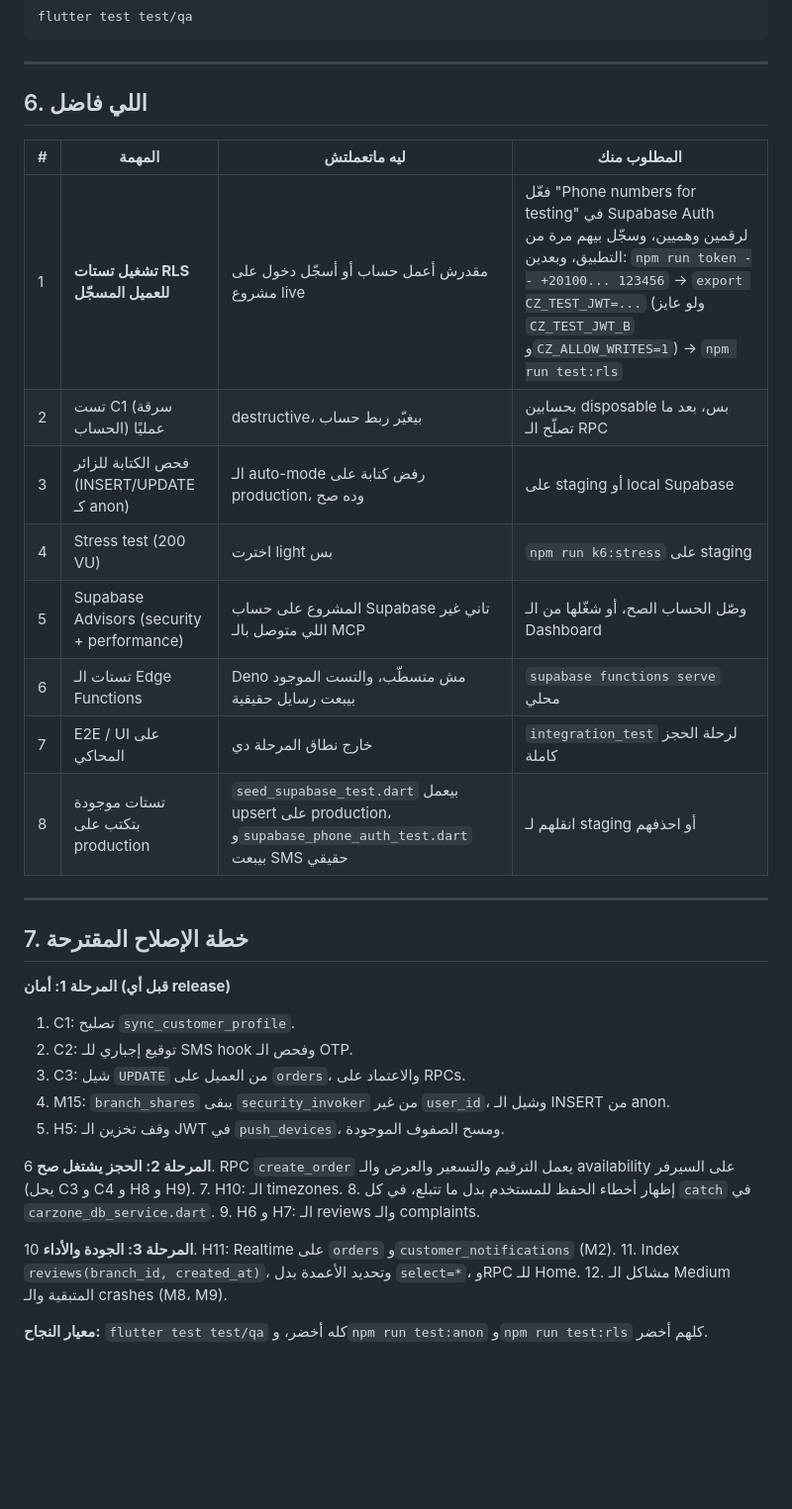
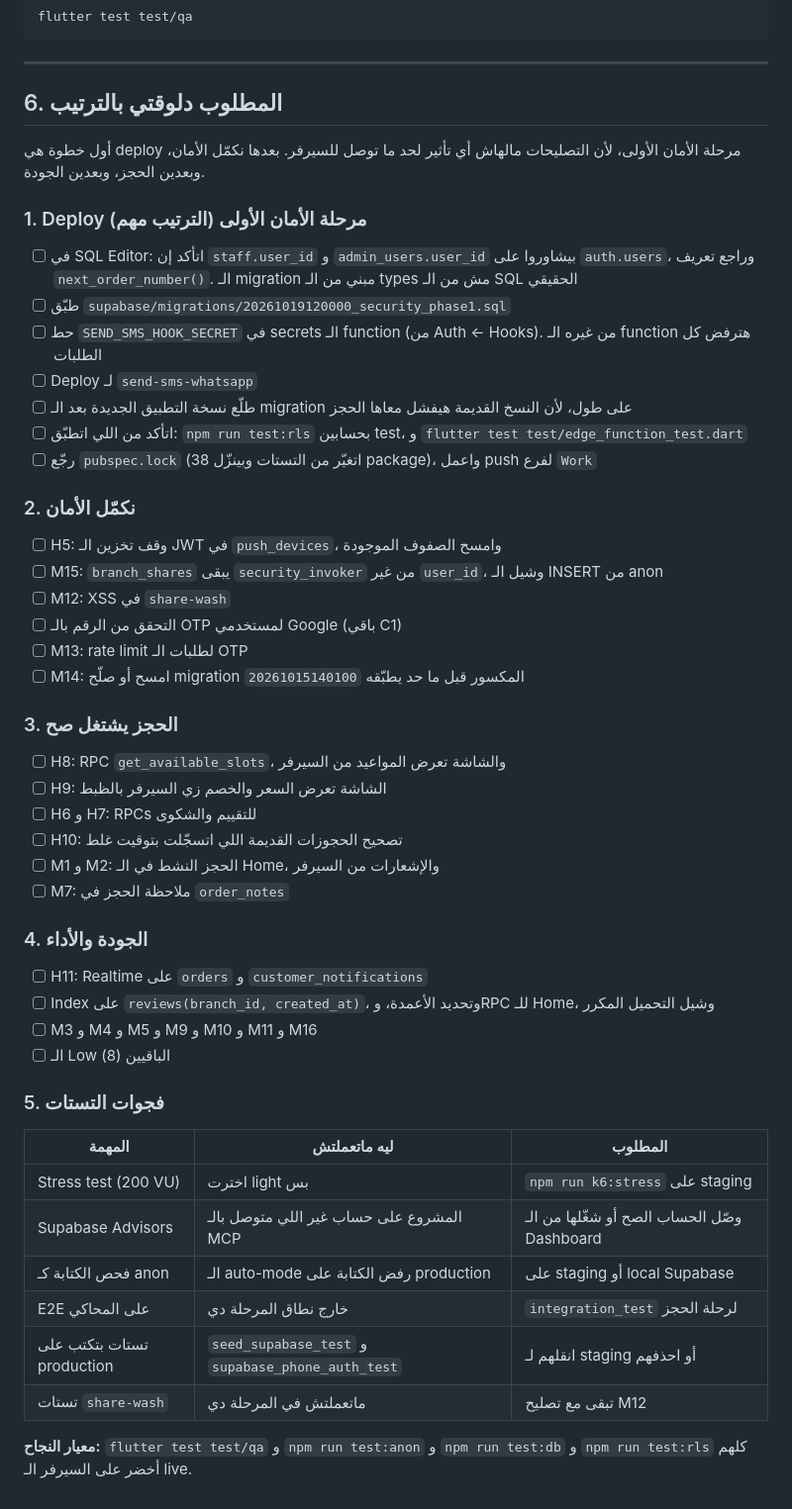
Before and after one commit to abdallahalnagar188/CarZoneApp, a Markdown page: docs/qa/QA_REPORT.md, the part around one of its changes. Shown at 99% size. Drawn GitHub-style; blank space fills up the shorter version.

Commit message:
Update QA report with current status and next steps for security phase deployment
- Added a detailed section on the current status of security issues, including fixes and remaining vulnerabilities.
- Outlined the required steps for deploying the first security phase, emphasizing the importance of deploying fixes to the live server.
- Included a summary of existing tests and their results, highlighting areas needing attention for future testing.

This update aims to provide clarity on the project's security posture and the immediate actions required for deployment.

```diff
--- a/docs/qa/QA_REPORT.md
+++ b/docs/qa/QA_REPORT.md
@@ -198,39 +226,54 @@ flutter test test/qa
 
 ---
 
-## 6. اللي فاضل
+## 6. المطلوب دلوقتي بالترتيب
 
-| # | المهمة | ليه ماتعملتش | المطلوب منك |
-|---|---|---|---|
-| 1 | **تشغيل تستات RLS للعميل المسجّل** | مقدرش أعمل حساب أو أسجّل دخول على مشروع live | فعّل "Phone numbers for testing" في Supabase Auth لرقمين وهميين، وسجّل بيهم مرة من التطبيق، وبعدين: `npm run token -- +20100... 123456` → `export CZ_TEST_JWT=...` (ولو عايز `CZ_TEST_JWT_B` و`CZ_ALLOW_WRITES=1`) → `npm run test:rls` |
-| 2 | تست C1 (سرقة الحساب) عمليًا | destructive، بيغيّر ربط حساب | بحسابين disposable بس، بعد ما تصلّح الـ RPC |
-| 3 | فحص الكتابة للزائر (INSERT/UPDATE كـ anon) | الـ auto-mode رفض كتابة على production، وده صح | على staging أو local Supabase |
-| 4 | Stress test (200 VU) | اخترت light بس | `npm run k6:stress` على staging |
-| 5 | Supabase Advisors (security + performance) | المشروع على حساب Supabase تاني غير اللي متوصل بالـ MCP | وصّل الحساب الصح، أو شغّلها من الـ Dashboard |
-| 6 | تستات الـ Edge Functions | Deno مش متسطّب، والتست الموجود بيبعت رسايل حقيقية | `supabase functions serve` محلي |
-| 7 | E2E / UI على المحاكي | خارج نطاق المرحلة دي | `integration_test` لرحلة الحجز كاملة |
-| 8 | تستات موجودة بتكتب على production | `seed_supabase_test.dart` بيعمل upsert على production، و`supabase_phone_auth_test.dart` بيبعت SMS حقيقي | انقلهم لـ staging أو احذفهم |
+أول خطوة هي deploy مرحلة الأمان الأولى، لأن التصليحات مالهاش أي تأثير لحد ما توصل للسيرفر. بعدها نكمّل الأمان، وبعدين الحجز، وبعدين الجودة.
 
----
+### 1. Deploy مرحلة الأمان الأولى (الترتيب مهم)
 
-## 7. خطة الإصلاح المقترحة
+- [ ] في SQL Editor: اتأكد إن `staff.user_id` و `admin_users.user_id` بيشاوروا على `auth.users`، وراجع تعريف `next_order_number()`. الـ migration مبني من الـ types مش من الـ SQL الحقيقي
+- [ ] طبّق `supabase/migrations/20261019120000_security_phase1.sql`
+- [ ] حط `SEND_SMS_HOOK_SECRET` في secrets الـ function (من Auth ← Hooks). من غيره الـ function هترفض كل الطلبات
+- [ ] Deploy لـ `send-sms-whatsapp`
+- [ ] طلّع نسخة التطبيق الجديدة بعد الـ migration على طول، لأن النسخ القديمة هيفشل معاها الحجز
+- [ ] اتأكد من اللي اتطبّق: `npm run test:rls` بحسابين test، و `flutter test test/edge_function_test.dart`
+- [ ] رجّع `pubspec.lock` (اتغيّر من التستات وبينزّل 38 package)، واعمل push لفرع `Work`
 
-**المرحلة 1: أمان (قبل أي release)**
-1. C1: تصليح `sync_customer_profile`.
-2. C2: توقيع إجباري للـ SMS hook وفحص الـ OTP.
-3. C3: شيل `UPDATE` من العميل على `orders`، والاعتماد على RPCs.
-4. M15: `branch_shares` يبقى `security_invoker` من غير `user_id`، وشيل الـ INSERT من anon.
-5. H5: وقف تخزين الـ JWT في `push_devices`، ومسح الصفوف الموجودة.
+### 2. نكمّل الأمان
 
-**المرحلة 2: الحجز يشتغل صح**
-6. RPC `create_order` يعمل الترقيم والتسعير والعرض والـ availability على السيرفر (يحل C3 و C4 و H8 و H9).
-7. H10: الـ timezones.
-8. إظهار أخطاء الحفظ للمستخدم بدل ما تتبلع، في كل `catch` في `carzone_db_service.dart`.
-9. H6 و H7: الـ reviews والـ complaints.
+- [ ] H5: وقف تخزين الـ JWT في `push_devices`، وامسح الصفوف الموجودة
+- [ ] M15: `branch_shares` يبقى `security_invoker` من غير `user_id`، وشيل الـ INSERT من anon
+- [ ] M12: XSS في `share-wash`
+- [ ] التحقق من الرقم بالـ OTP لمستخدمي Google (باقي C1)
+- [ ] M13: rate limit لطلبات الـ OTP
+- [ ] M14: امسح أو صلّح migration `20261015140100` المكسور قبل ما حد يطبّقه
 
-**المرحلة 3: الجودة والأداء**
-10. H11: Realtime على `orders` و`customer_notifications` (M2).
-11. Index `reviews(branch_id, created_at)`، وتحديد الأعمدة بدل `select=*`، وRPC للـ Home.
-12. مشاكل الـ Medium المتبقية والـ crashes (M8، M9).
+### 3. الحجز يشتغل صح
 
-**معيار النجاح:** `flutter test test/qa` كله أخضر، و`npm run test:anon` و`npm run test:rls` كلهم أخضر.
+- [ ] H8: RPC `get_available_slots`، والشاشة تعرض المواعيد من السيرفر
+- [ ] H9: الشاشة تعرض السعر والخصم زي السيرفر بالظبط
+- [ ] H6 و H7: RPCs للتقييم والشكوى
+- [ ] H10: تصحيح الحجوزات القديمة اللي اتسجّلت بتوقيت غلط
+- [ ] M1 و M2: الحجز النشط في الـ Home، والإشعارات من السيرفر
+- [ ] M7: ملاحظة الحجز في `order_notes`
+
+### 4. الجودة والأداء
+
+- [ ] H11: Realtime على `orders` و `customer_notifications`
+- [ ] Index على `reviews(branch_id, created_at)`، وتحديد الأعمدة، وRPC للـ Home، وشيل التحميل المكرر
+- [ ] M3 و M4 و M5 و M9 و M10 و M11 و M16
+- [ ] الـ Low الباقيين (8)
+
+### 5. فجوات التستات
+
+| المهمة | ليه ماتعملتش | المطلوب |
+|---|---|---|
+| Stress test (200 VU) | اخترت light بس | `npm run k6:stress` على staging |
+| Supabase Advisors | المشروع على حساب غير اللي متوصل بالـ MCP | وصّل الحساب الصح أو شغّلها من الـ Dashboard |
+| فحص الكتابة كـ anon | الـ auto-mode رفض الكتابة على production | على staging أو local Supabase |
+| E2E على المحاكي | خارج نطاق المرحلة دي | `integration_test` لرحلة الحجز |
+| تستات بتكتب على production | `seed_supabase_test` و `supabase_phone_auth_test` | انقلهم لـ staging أو احذفهم |
+| تستات `share-wash` | ماتعملتش في المرحلة دي | تبقى مع تصليح M12 |
+
+**معيار النجاح:** `flutter test test/qa` و `npm run test:anon` و `npm run test:db` و `npm run test:rls` كلهم أخضر على السيرفر الـ live.
```
Also changed, not shown: other parts of docs/qa/QA_REPORT.md (+28 -0 lines).
